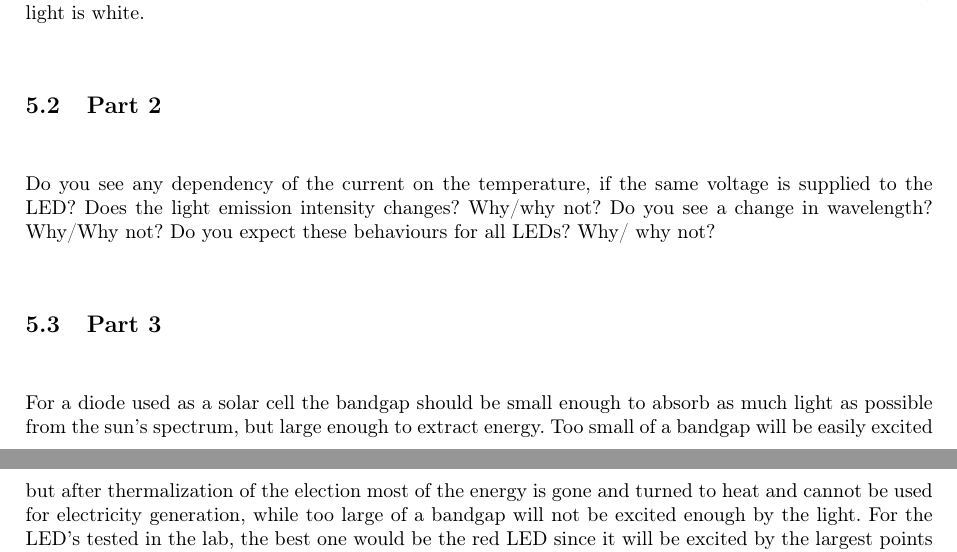
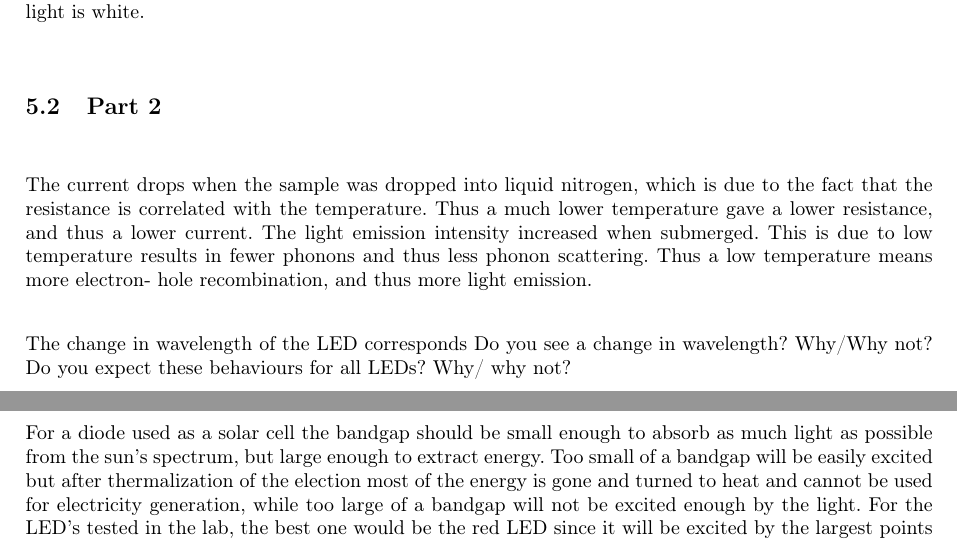
Before and after one commit to FredrikBergelv/LED_lab_FYSC23, a LaTeX document (LED_report/main.tex, which reads LED_report/Textfiles/4.Discussion.tex): two parts of pages 9 and 10 of 11, joined at a grey line, cut so that both start at the same text. Compiled offline with pdfLaTeX.

Commit message:
part 2 discussion

```diff
--- a/LED_report/Textfiles/4.Discussion.tex
+++ b/LED_report/Textfiles/4.Discussion.tex
@@ -7,9 +7,9 @@ After the threshold voltage is reached the current increases linearly with the v
 The intensity of the light increases with increasing current and voltage, which is expected since this increases the amount of electron and thus the rate of recombination. More recombination means more light Different coloured LEDs have different bandgaps and the threshold voltage will therefore be different. For white LEDs a blue or preferably violet is preferred since this excited the phosphor and the resulting light is white.
 
 \subsection{Part 2}
-Do you see any dependency of the current on the temperature, if the same voltage is
-supplied to the LED?
-Does the light emission intensity changes? Why/why not?
+The current drops when the sample was dropped into liquid nitrogen, which is due to the fact that the resistance is correlated with the temperature. Thus a much lower temperature gave a lower resistance, and thus a lower current. The light emission intensity increased when submerged. This is due to low temperature results in fewer phonons and thus less phonon scattering. Thus a low temperature means more electron- hole recombination, and thus more light emission.
+
+The change in wavelength of the LED corresponds
 Do you see a change in wavelength? Why/Why not?
 Do you expect these behaviours for all LEDs? Why/ why not?
 
```
Also changed, not shown: LED_report/LED_report.pdf.
